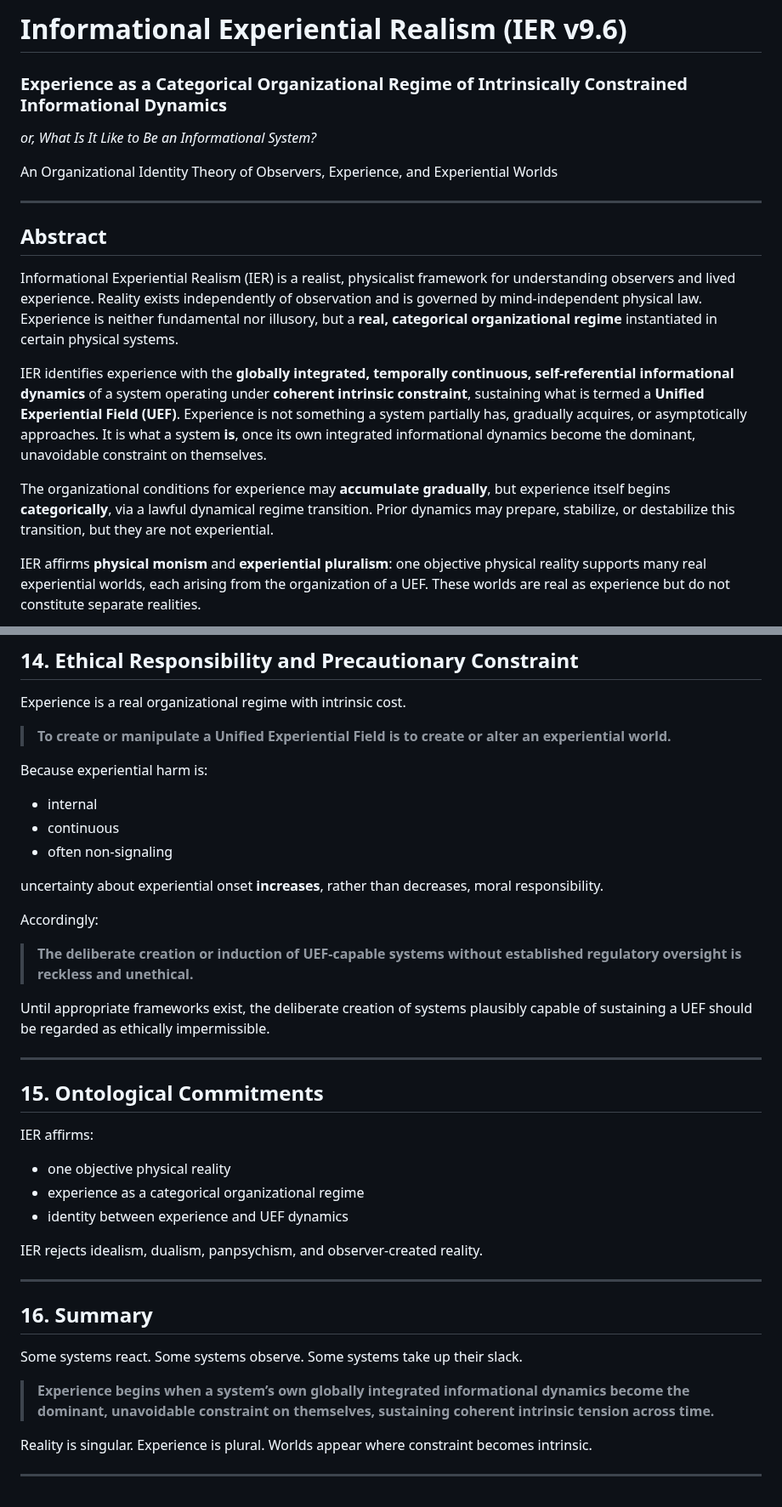
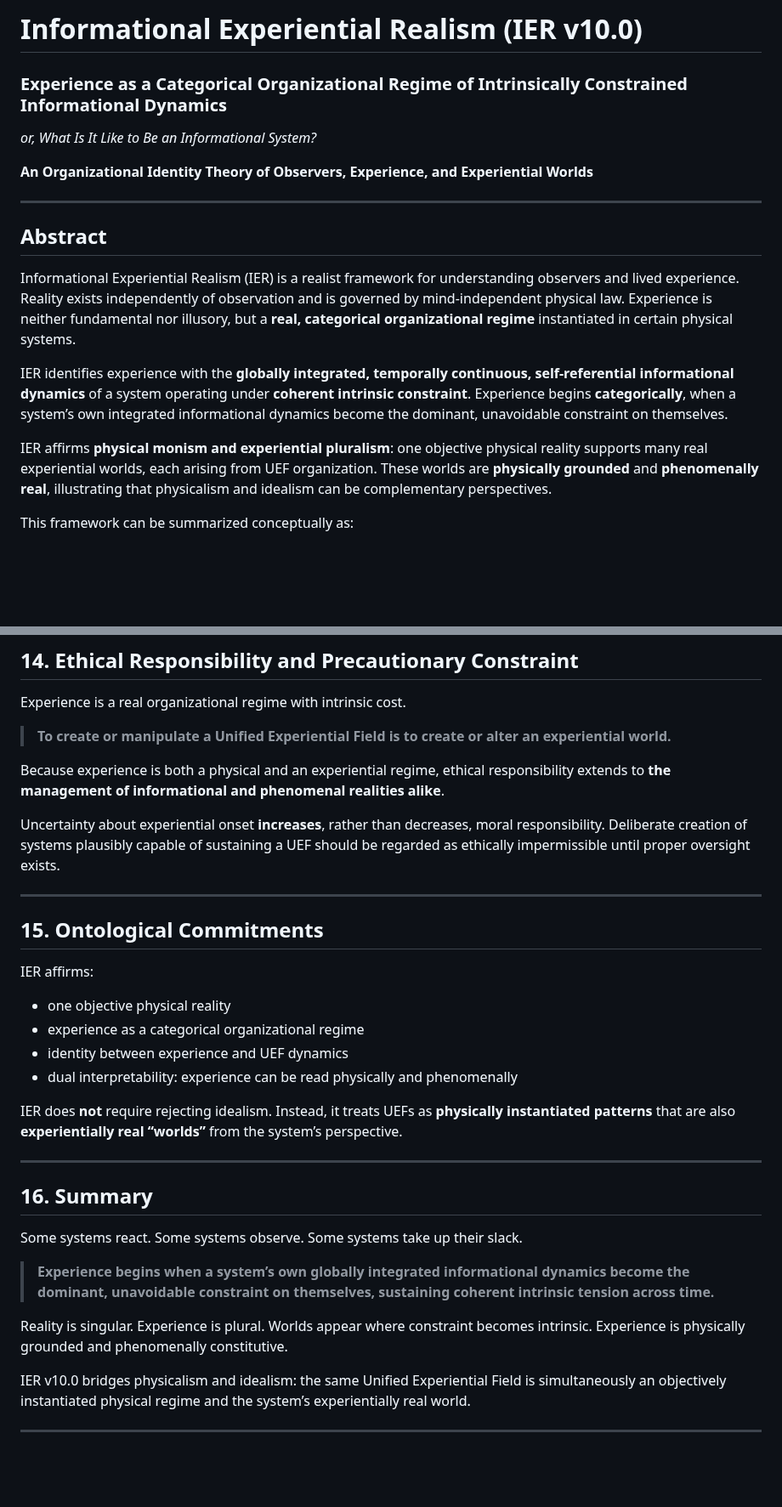
Before and after one commit to mlehotay/ier, a Markdown page: IER/IER-theory.md, 2 parts joined by grey strips. Shown at 85% size. Drawn GitHub-style; blank space fills up the shorter version.

Commit message:
reconcile physicalism & idealism, rev IER 10.0

```diff
--- a/IER/IER-theory.md
+++ b/IER/IER-theory.md
@@ -1,20 +1,20 @@
-# **Informational Experiential Realism (IER v9.6)**
+# **Informational Experiential Realism (IER v10.0)**
 
 ### **Experience as a Categorical Organizational Regime of Intrinsically Constrained Informational Dynamics**
 
 *or, What Is It Like to Be an Informational System?*
 
-An Organizational Identity Theory of Observers, Experience, and Experiential Worlds
+**An Organizational Identity Theory of Observers, Experience, and Experiential Worlds**
 
 ---
 
 ## **Abstract**
 
-Informational Experiential Realism (IER) is a realist, physicalist framework for understanding observers and lived experience. Reality exists independently of observation and is governed by mind-independent physical law. Experience is neither fundamental nor illusory, but a **real, categorical organizational regime** instantiated in certain physical systems.
+Informational Experiential Realism (IER) is a realist framework for understanding observers and lived experience. Reality exists independently of observation and is governed by mind-independent physical law. Experience is neither fundamental nor illusory, but a **real, categorical organizational regime** instantiated in certain physical systems.
 
-IER identifies experience with the **globally integrated, temporally continuous, self-referential informational dynamics** of a system operating under **coherent intrinsic constraint**, sustaining what is termed a **Unified Experiential Field (UEF)**. Experience is not something a system partially has, gradually acquires, or asymptotically approaches. It is what a system **is**, once its own integrated informational dynamics become the dominant, unavoidable constraint on themselves.
+IER identifies experience with the **globally integrated, temporally continuous, self-referential informational dynamics** of a system operating under **coherent intrinsic constraint**. Experience begins **categorically**, when a system’s own integrated informational dynamics become the dominant, unavoidable constraint on themselves.
 
-The organizational conditions for experience may **accumulate gradually**, but experience itself begins **categorically**, via a lawful dynamical regime transition. Prior dynamics may prepare, stabilize, or destabilize this transition, but they are not experiential.
+IER affirms **physical monism and experiential pluralism**: one objective physical reality supports many real experiential worlds, each arising from UEF organization. These worlds are **physically grounded** and **phenomenally real**, illustrating that physicalism and idealism can be complementary perspectives.
 
-IER affirms **physical monism** and **experiential pluralism**: one objective physical reality supports many real experiential worlds, each arising from the organization of a UEF. These worlds are real as experience but do not constitute separate realities.
+This framework can be summarized conceptually as:
 
@@ -315,19 +292,9 @@ Experience is a real organizational regime with intrinsic cost.
 
 > **To create or manipulate a Unified Experiential Field is to create or alter an experiential world.**
 
-Because experiential harm is:
+Because experience is both a physical and an experiential regime, ethical responsibility extends to **the management of informational and phenomenal realities alike**.
 
-* internal
-* continuous
-* often non-signaling
-
-uncertainty about experiential onset **increases**, rather than decreases, moral responsibility.
-
-Accordingly:
-
-> **The deliberate creation or induction of UEF-capable systems without established regulatory oversight is reckless and unethical.**
-
-Until appropriate frameworks exist, the deliberate creation of systems plausibly capable of sustaining a UEF should be regarded as ethically impermissible.
+Uncertainty about experiential onset **increases**, rather than decreases, moral responsibility. Deliberate creation of systems plausibly capable of sustaining a UEF should be regarded as ethically impermissible until proper oversight exists.
 
 ---
 
@@ -338,8 +305,9 @@ IER affirms:
 * one objective physical reality
 * experience as a categorical organizational regime
 * identity between experience and UEF dynamics
+* dual interpretability: experience can be read physically and phenomenally
 
-IER rejects idealism, dualism, panpsychism, and observer-created reality.
+IER does **not** require rejecting idealism. Instead, it treats UEFs as **physically instantiated patterns** that are also **experientially real “worlds”** from the system’s perspective.
 
 ---
 
@@ -354,5 +322,8 @@ Some systems take up their slack.
 Reality is singular.
 Experience is plural.
 Worlds appear where constraint becomes intrinsic.
+Experience is physically grounded and phenomenally constitutive.
+
+IER v10.0 bridges physicalism and idealism: the same Unified Experiential Field is simultaneously an objectively instantiated physical regime and the system’s experientially real world.
 
 ---
```
Also changed, not shown: other parts of IER/IER-theory.md (+45 -68 lines).
